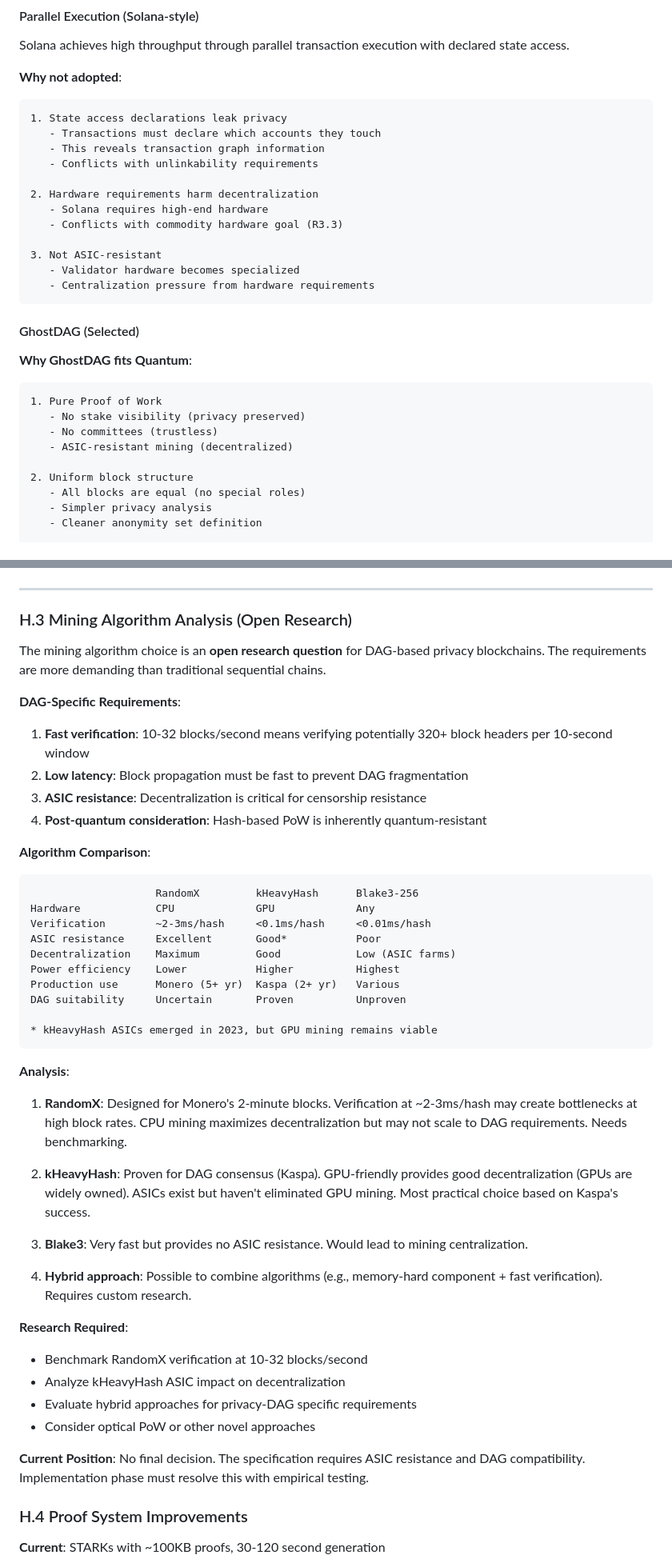
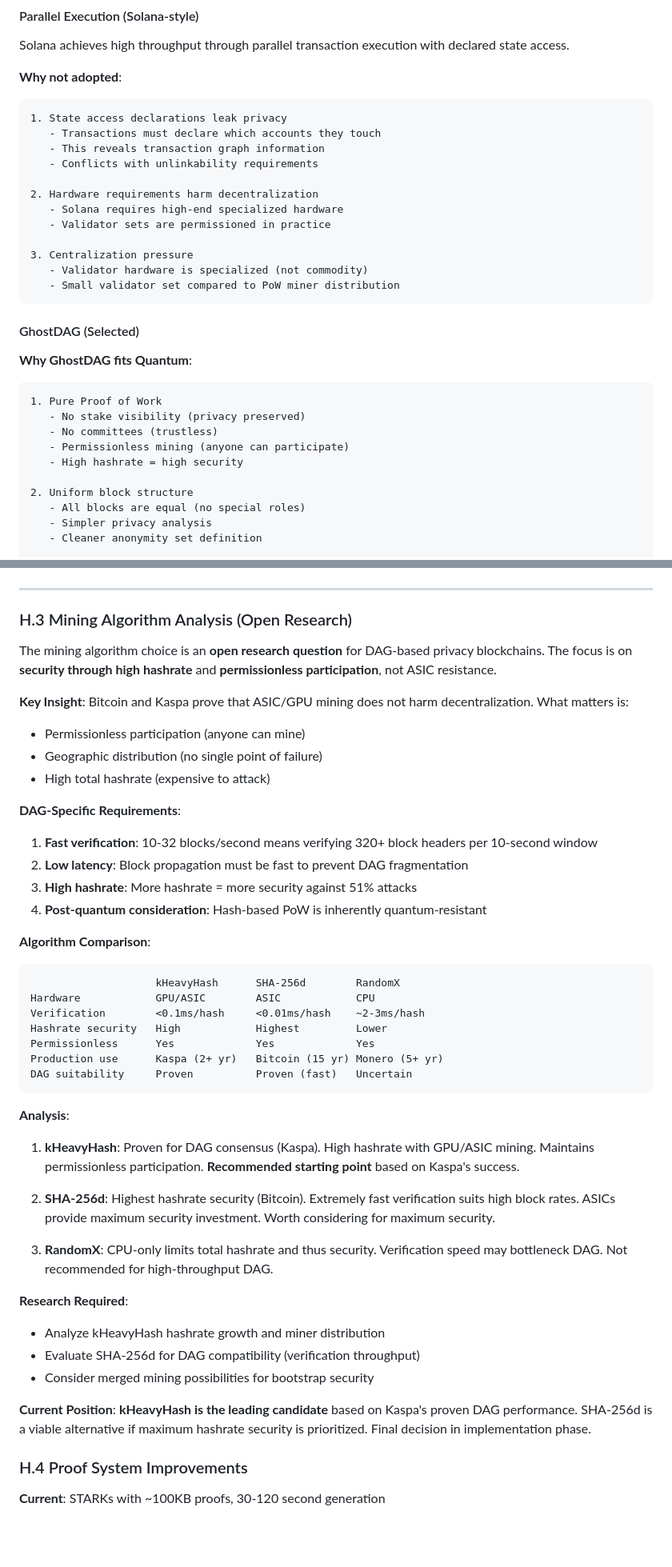
Before and after one commit to des1re10/Quantum, a Markdown page: papers/zkprivacy/zkprivacy-quantum-spec-v1.md, 2 parts joined by grey strips. Shown at 80% size. Drawn GitHub-style; blank space fills up the shorter version.

````diff
--- a/papers/zkprivacy/zkprivacy-quantum-spec-v1.md
+++ b/papers/zkprivacy/zkprivacy-quantum-spec-v1.md
@@ -2632,12 +2635,12 @@ Solana achieves high throughput through parallel transaction execution with decl
    - Conflicts with unlinkability requirements
 
 2. Hardware requirements harm decentralization
-   - Solana requires high-end hardware
-   - Conflicts with commodity hardware goal (R3.3)
-
-3. Not ASIC-resistant
-   - Validator hardware becomes specialized
-   - Centralization pressure from hardware requirements
+   - Solana requires high-end specialized hardware
+   - Validator sets are permissioned in practice
+
+3. Centralization pressure
+   - Validator hardware is specialized (not commodity)
+   - Small validator set compared to PoW miner distribution
 ```
 
 #### GhostDAG (Selected)
@@ -2647,7 +2650,8 @@ Solana achieves high throughput through parallel transaction execution with decl
 1. Pure Proof of Work
    - No stake visibility (privacy preserved)
    - No committees (trustless)
-   - ASIC-resistant mining (decentralized)
+   - Permissionless mining (anyone can participate)
+   - High hashrate = high security
 
 2. Uniform block structure
    - All blocks are equal (no special roles)
@@ -2678,46 +2682,45 @@ Solana achieves high throughput through parallel transaction execution with decl
 
 ### H.3 Mining Algorithm Analysis (Open Research)
 
-The mining algorithm choice is an **open research question** for DAG-based privacy blockchains. The requirements are more demanding than traditional sequential chains.
+The mining algorithm choice is an **open research question** for DAG-based privacy blockchains. The focus is on **security through high hashrate** and **permissionless participation**, not ASIC resistance.
+
+**Key Insight**: Bitcoin and Kaspa prove that ASIC/GPU mining does not harm decentralization. What matters is:
+- Permissionless participation (anyone can mine)
+- Geographic distribution (no single point of failure)
+- High total hashrate (expensive to attack)
 
 **DAG-Specific Requirements**:
-1. **Fast verification**: 10-32 blocks/second means verifying potentially 320+ block headers per 10-second window
+1. **Fast verification**: 10-32 blocks/second means verifying 320+ block headers per 10-second window
 2. **Low latency**: Block propagation must be fast to prevent DAG fragmentation
-3. **ASIC resistance**: Decentralization is critical for censorship resistance
+3. **High hashrate**: More hashrate = more security against 51% attacks
 4. **Post-quantum consideration**: Hash-based PoW is inherently quantum-resistant
 
 **Algorithm Comparison**:
 
 ```
-                    RandomX         kHeavyHash      Blake3-256
-Hardware            CPU             GPU             Any
-Verification        ~2-3ms/hash     <0.1ms/hash     <0.01ms/hash
-ASIC resistance     Excellent       Good*           Poor
-Decentralization    Maximum         Good            Low (ASIC farms)
-Power efficiency    Lower           Higher          Highest
-Production use      Monero (5+ yr)  Kaspa (2+ yr)   Various
-DAG suitability     Uncertain       Proven          Unproven
-
-* kHeavyHash ASICs emerged in 2023, but GPU mining remains viable
+                    kHeavyHash      SHA-256d        RandomX
+Hardware            GPU/ASIC        ASIC            CPU
+Verification        <0.1ms/hash     <0.01ms/hash    ~2-3ms/hash
+Hashrate security   High            Highest         Lower
+Permissionless      Yes             Yes             Yes
+Production use      Kaspa (2+ yr)   Bitcoin (15 yr) Monero (5+ yr)
+DAG suitability     Proven          Proven (fast)   Uncertain
 ```
 
 **Analysis**:
 
-1. **RandomX**: Designed for Monero's 2-minute blocks. Verification at ~2-3ms/hash may create bottlenecks at high block rates. CPU mining maximizes decentralization but may not scale to DAG requirements. Needs benchmarking.
-
-2. **kHeavyHash**: Proven for DAG consensus (Kaspa). GPU-friendly provides good decentralization (GPUs are widely owned). ASICs exist but haven't eliminated GPU mining. Most practical choice based on Kaspa's success.
-
-3. **Blake3**: Very fast but provides no ASIC resistance. Would lead to mining centralization.
-
-4. **Hybrid approach**: Possible to combine algorithms (e.g., memory-hard component + fast verification). Requires custom research.
+1. **kHeavyHash**: Proven for DAG consensus (Kaspa). High hashrate with GPU/ASIC mining. Maintains permissionless participation. **Recommended starting point** based on Kaspa's success.
+
+2. **SHA-256d**: Highest hashrate security (Bitcoin). Extremely fast verification suits high block rates. ASICs provide maximum security investment. Worth considering for maximum security.
+
+3. **RandomX**: CPU-only limits total hashrate and thus security. Verification speed may bottleneck DAG. Not recommended for high-throughput DAG.
 
 **Research Required**:
-- Benchmark RandomX verification at 10-32 blocks/second
-- Analyze kHeavyHash ASIC impact on decentralization
-- Evaluate hybrid approaches for privacy-DAG specific requirements
-- Consider optical PoW or other novel approaches
-
-**Current Position**: No final decision. The specification requires ASIC resistance and DAG compatibility. Implementation phase must resolve this with empirical testing.
+- Analyze kHeavyHash hashrate growth and miner distribution
+- Evaluate SHA-256d for DAG compatibility (verification throughput)
+- Consider merged mining possibilities for bootstrap security
+
+**Current Position**: **kHeavyHash is the leading candidate** based on Kaspa's proven DAG performance. SHA-256d is a viable alternative if maximum hashrate security is prioritized. Final decision in implementation phase.
 
 ### H.4 Proof System Improvements
 
````
Also changed, not shown: other parts of papers/zkprivacy/zkprivacy-quantum-spec-v1.md (+35 -32 lines), papers/zkprivacy/zkprivacy-verification-guide.md (+1 -1 lines).
